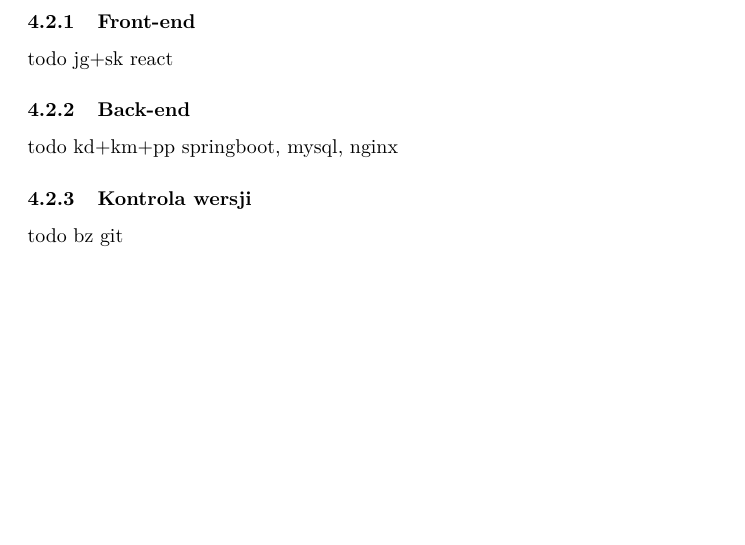
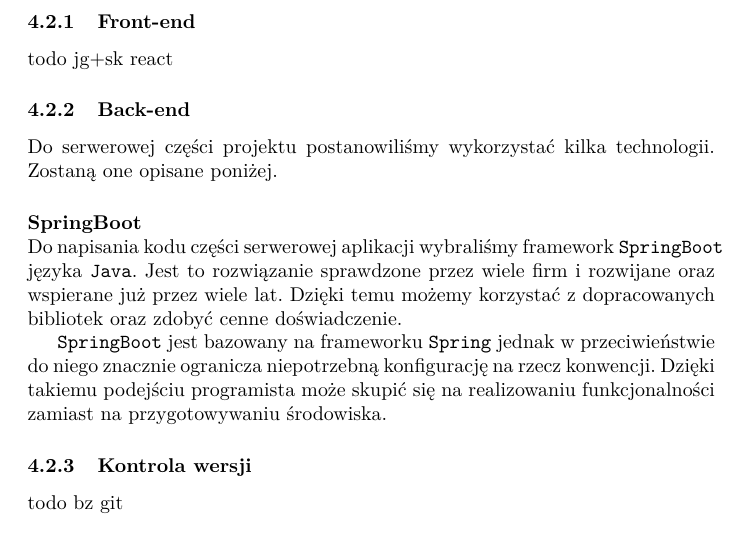
Before and after one commit to soczystys/expert4home, a LaTeX document (docs/specification_document.tex): part of page 4 of 5, cut so that both start at the same text, the shorter picture padded with empty space. Compiled offline with pdfLaTeX.

Commit message:
SpringBoot

```diff
--- a/docs/specification_document.tex
+++ b/docs/specification_document.tex
@@ -99,7 +99,15 @@ K. Malinowski, P. Piętka, B.Zdrojewski}
 	todo jg+sk react
 
 	\subsubsection{Back-end}
-	todo kd+km+pp springboot, mysql, nginx
+	% todo kd+km+pp springboot, mysql, nginx
+	Do serwerowej części projektu postanowiliśmy wykorzystać kilka technologii. Zostaną one opisane poniżej.
+
+	\paragraph{SpringBoot} \mbox{} \\
+	Do napisania kodu części serwerowej aplikacji wybraliśmy framework \texttt{SpringBoot} języka \texttt{Java}.
+	Jest to rozwiązanie sprawdzone przez wiele firm i rozwijane oraz wspierane już przez wiele lat. Dzięki temu możemy korzystać z dopracowanych bibliotek oraz zdobyć cenne doświadczenie.
+
+	\texttt{SpringBoot} jest bazowany na frameworku \texttt{Spring} jednak w przeciwieństwie do niego znacznie ogranicza niepotrzebną konfigurację na rzecz konwencji.
+	Dzięki takiemu podejściu programista może skupić się na realizowaniu funkcjonalności zamiast na przygotowywaniu środowiska.
 
 	\subsubsection{Kontrola wersji}
 	todo bz git
```
